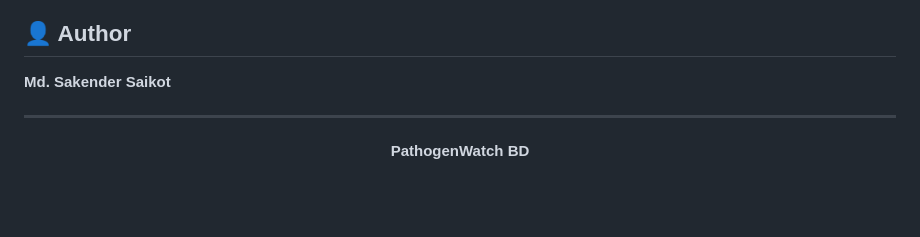
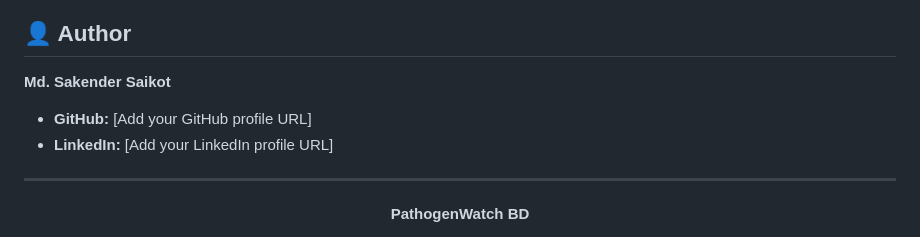
Before and after one commit to Saikot313/pathogenwatch-bd, a Markdown page: README.md, the part around the change. GitHub-like rendering; blank space fills up the shorter version.

Commit message:
Update author section with profile URL placeholders
Added placeholders for GitHub and LinkedIn profile URLs.

```diff
--- a/README.md
+++ b/README.md
@@ -380,6 +380,9 @@ Before publishing or redistributing the raw data, review the original provider's
 
 **Md. Sakender Saikot**
 
+- **GitHub:** [Add your GitHub profile URL]
+- **LinkedIn:** [Add your LinkedIn profile URL]
+
 ---
 
 <div align="center">
```
